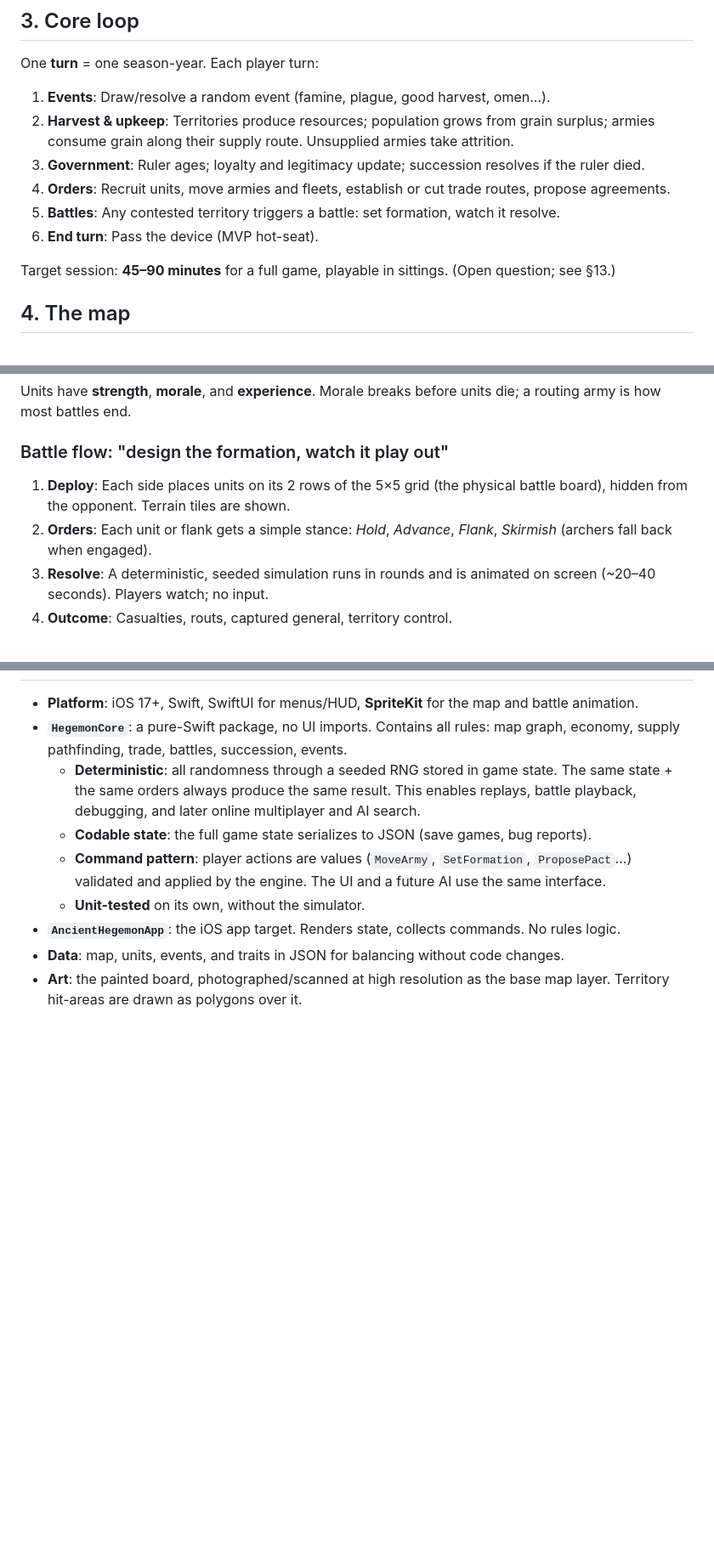
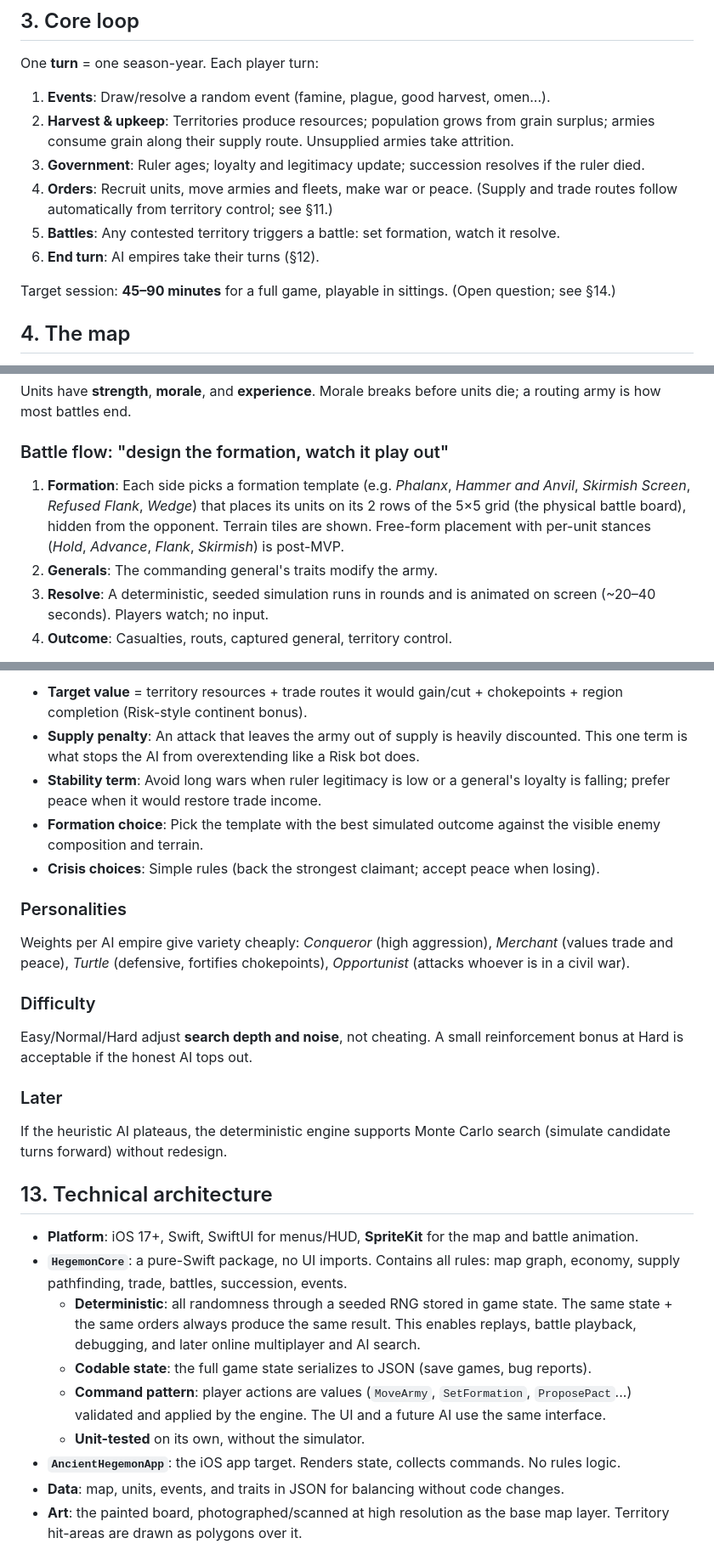
Before and after one commit to Joshfkon/AncientHegemon, a Markdown page: docs/DESIGN.md, 3 parts joined by grey strips. Shown at 85% size. Drawn GitHub-style; blank space fills up the shorter version.

```diff
--- a/docs/DESIGN.md
+++ b/docs/DESIGN.md
@@ -39,12 +39,12 @@ One **turn** = one season-year. Each player turn:
 2. **Harvest & upkeep**: Territories produce resources; population grows from grain surplus; armies
    consume grain along their supply route. Unsupplied armies take attrition.
 3. **Government**: Ruler ages; loyalty and legitimacy update; succession resolves if the ruler died.
-4. **Orders**: Recruit units, move armies and fleets, establish or cut trade routes, propose
-   agreements.
+4. **Orders**: Recruit units, move armies and fleets, make war or peace. (Supply and trade
+   routes follow automatically from territory control; see §11.)
 5. **Battles**: Any contested territory triggers a battle: set formation, watch it resolve.
-6. **End turn**: Pass the device (MVP hot-seat).
+6. **End turn**: AI empires take their turns (§12).
 
-Target session: **45–90 minutes** for a full game, playable in sittings. (Open question; see §13.)
+Target session: **45–90 minutes** for a full game, playable in sittings. (Open question; see §14.)
 
 ## 4. The map
 
@@ -84,10 +84,11 @@ army is how most battles end.
 
 ### Battle flow: "design the formation, watch it play out"
 
-1. **Deploy**: Each side places units on its 2 rows of the 5×5 grid (the physical battle board),
-   hidden from the opponent. Terrain tiles are shown.
-2. **Orders**: Each unit or flank gets a simple stance: *Hold*, *Advance*, *Flank*, *Skirmish*
-   (archers fall back when engaged).
+1. **Formation**: Each side picks a formation template (e.g. *Phalanx*, *Hammer and Anvil*,
+   *Skirmish Screen*, *Refused Flank*, *Wedge*) that places its units on its 2 rows of the 5×5
+   grid (the physical battle board), hidden from the opponent. Terrain tiles are shown.
+   Free-form placement with per-unit stances (*Hold*, *Advance*, *Flank*, *Skirmish*) is post-MVP.
+2. **Generals**: The commanding general's traits modify the army.
 3. **Resolve**: A deterministic, seeded simulation runs in rounds and is animated on screen
    (~20–40 seconds). Players watch; no input.
 4. **Outcome**: Casualties, routs, captured general, territory control.
@@ -266,3 +302,27 @@ play alone. The architecture must make adding AI straightforward (see §12).
+- **Target value** = territory resources + trade routes it would gain/cut + chokepoints + region
+  completion (Risk-style continent bonus).
+- **Supply penalty**: An attack that leaves the army out of supply is heavily discounted. This one
+  term is what stops the AI from overextending like a Risk bot does.
+- **Stability term**: Avoid long wars when ruler legitimacy is low or a general's loyalty is
+  falling; prefer peace when it would restore trade income.
+- **Formation choice**: Pick the template with the best simulated outcome against the visible
+  enemy composition and terrain.
+- **Crisis choices**: Simple rules (back the strongest claimant; accept peace when losing).
+
+### Personalities
+Weights per AI empire give variety cheaply: *Conqueror* (high aggression), *Merchant* (values
+trade and peace), *Turtle* (defensive, fortifies chokepoints), *Opportunist* (attacks whoever is
+in a civil war).
+
+### Difficulty
+Easy/Normal/Hard adjust **search depth and noise**, not cheating. A small reinforcement bonus at
+Hard is acceptable if the honest AI tops out.
+
+### Later
+If the heuristic AI plateaus, the deterministic engine supports Monte Carlo search (simulate
+candidate turns forward) without redesign.
+
+## 13. Technical architecture
 
 - **Platform**: iOS 17+, Swift, SwiftUI for menus/HUD, **SpriteKit** for the map and battle
   animation.
```
Also changed, not shown: other parts of docs/DESIGN.md (+62 -27 lines).
